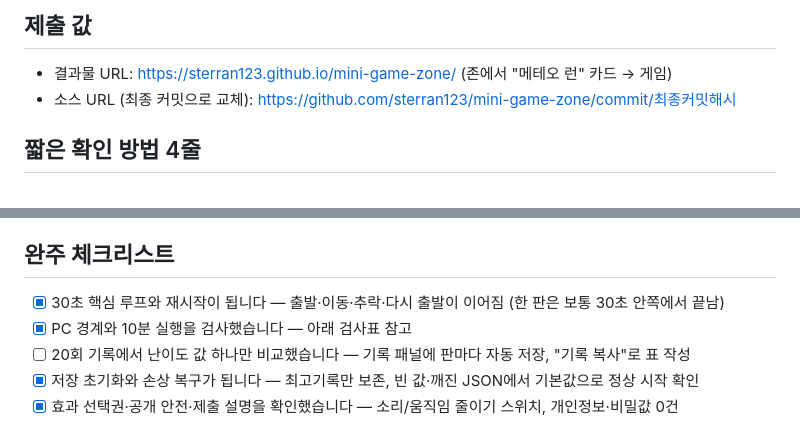
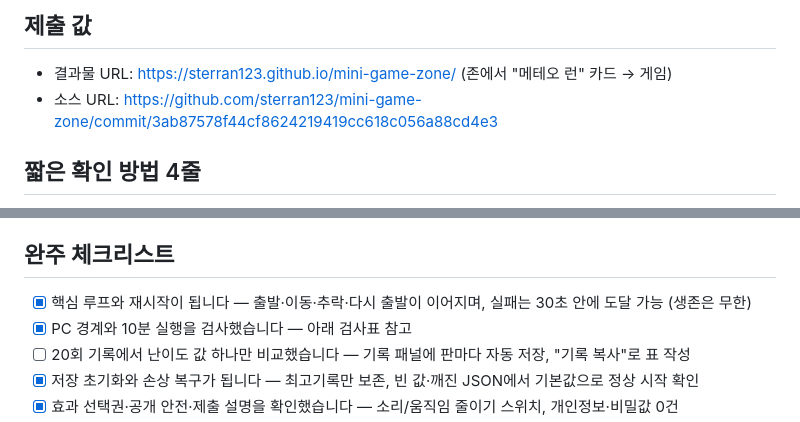
Before and after one commit to sterran123/mini-game-zone, a Markdown page: SUBMISSION.md, 2 parts joined by grey strips. GitHub-like rendering.

Commit message:
제출 문서 최종 확정: 배포 URL·커밋 해시 기입

```diff
--- a/SUBMISSION.md
+++ b/SUBMISSION.md
@@ -3,7 +3,7 @@
 ## 제출 값
 
 - 결과물 URL: https://sterran123.github.io/mini-game-zone/ (존에서 "메테오 런" 카드 → 게임)
-- 소스 URL (최종 커밋으로 교체): https://github.com/sterran123/mini-game-zone/commit/최종커밋해시
+- 소스 URL: https://github.com/sterran123/mini-game-zone/commit/3ab87578f44cf8624219419cc618c056a88cd4e3
 
 ## 짧은 확인 방법 4줄
 
@@ -20,7 +20,7 @@
 
 ## 완주 체크리스트
 
-- [x] 30초 핵심 루프와 재시작이 됩니다 — 출발·이동·추락·다시 출발이 이어짐 (한 판은 보통 30초 안쪽에서 끝남)
+- [x] 핵심 루프와 재시작이 됩니다 — 출발·이동·추락·다시 출발이 이어지며, 실패는 30초 안에 도달 가능 (생존은 무한)
 - [x] PC 경계와 10분 실행을 검사했습니다 — 아래 검사표 참고
 - [ ] 20회 기록에서 난이도 값 하나만 비교했습니다 — 기록 패널에 판마다 자동 저장, "기록 복사"로 표 작성
 - [x] 저장 초기화와 손상 복구가 됩니다 — 최고기록만 보존, 빈 값·깨진 JSON에서 기본값으로 정상 시작 확인
```
